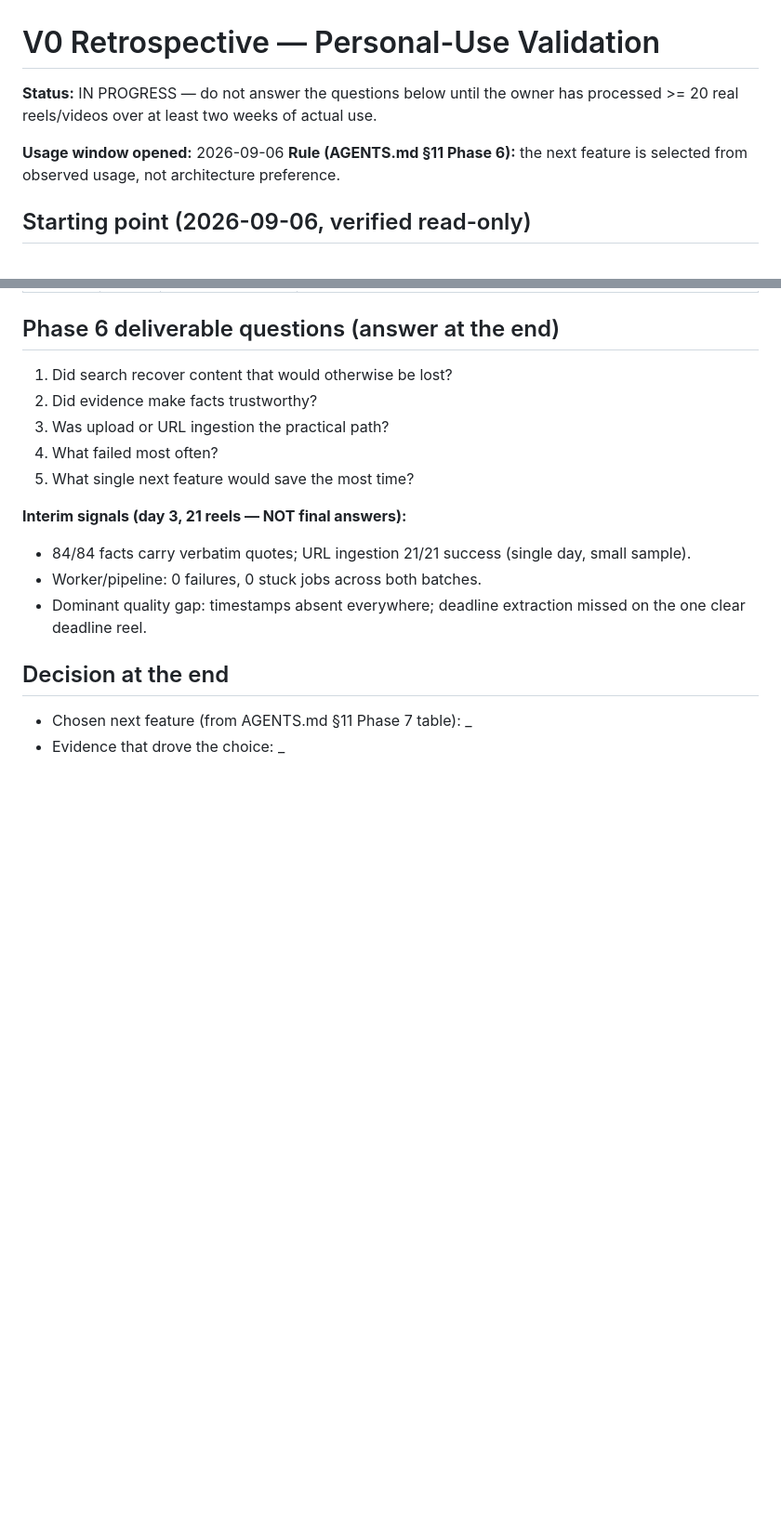
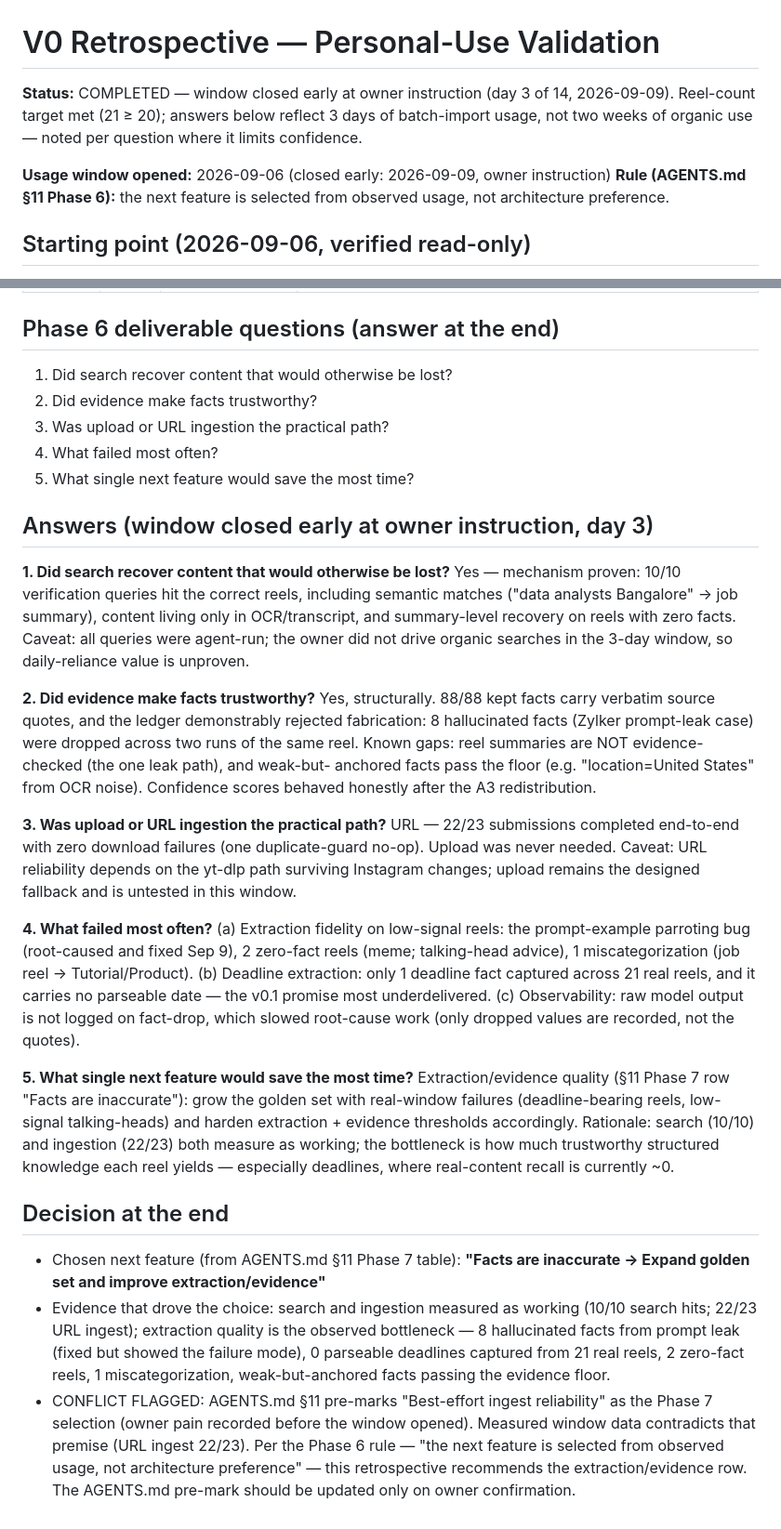
Before and after one commit to ParamJaiswal/reelvault, a Markdown page: docs/V0_RETROSPECTIVE.md, 2 parts joined by grey strips. Shown at 93% size. Rendered like a GitHub page; blank space fills up the shorter version.

Commit message:
docs: phase 6 COMPLETE - retrospective answered, phase 7 recommendation recorded

```diff
--- a/docs/V0_RETROSPECTIVE.md
+++ b/docs/V0_RETROSPECTIVE.md
@@ -1,9 +1,11 @@
 # V0 Retrospective — Personal-Use Validation
 
-**Status:** IN PROGRESS — do not answer the questions below until the owner has
-processed >= 20 real reels/videos over at least two weeks of actual use.
+**Status:** COMPLETED — window closed early at owner instruction (day 3 of 14,
+2026-09-09). Reel-count target met (21 ≥ 20); answers below reflect 3 days of
+batch-import usage, not two weeks of organic use — noted per question where
+it limits confidence.
 
-**Usage window opened:** 2026-09-06
+**Usage window opened:** 2026-09-06 (closed early: 2026-09-09, owner instruction)
 **Rule (AGENTS.md §11 Phase 6):** the next feature is selected from observed
 usage, not architecture preference.
 
@@ -52,12 +54,60 @@ usage, not architecture preference.
 4. What failed most often?
 5. What single next feature would save the most time?
 
-**Interim signals (day 3, 21 reels — NOT final answers):**
-- 84/84 facts carry verbatim quotes; URL ingestion 21/21 success (single day, small sample).
-- Worker/pipeline: 0 failures, 0 stuck jobs across both batches.
-- Dominant quality gap: timestamps absent everywhere; deadline extraction missed on the one clear deadline reel.
+## Answers (window closed early at owner instruction, day 3)
+
+**1. Did search recover content that would otherwise be lost?**
+Yes — mechanism proven: 10/10 verification queries hit the correct reels,
+including semantic matches ("data analysts Bangalore" → job summary),
+content living only in OCR/transcript, and summary-level recovery on reels
+with zero facts. Caveat: all queries were agent-run; the owner did not drive
+organic searches in the 3-day window, so daily-reliance value is unproven.
+
+**2. Did evidence make facts trustworthy?**
+Yes, structurally. 88/88 kept facts carry verbatim source quotes, and the
+ledger demonstrably rejected fabrication: 8 hallucinated facts (Zylker
+prompt-leak case) were dropped across two runs of the same reel. Known gaps:
+reel summaries are NOT evidence-checked (the one leak path), and weak-but-
+anchored facts pass the floor (e.g. "location=United States" from OCR noise).
+Confidence scores behaved honestly after the A3 redistribution.
+
+**3. Was upload or URL ingestion the practical path?**
+URL — 22/23 submissions completed end-to-end with zero download failures
+(one duplicate-guard no-op). Upload was never needed. Caveat: URL reliability
+depends on the yt-dlp path surviving Instagram changes; upload remains the
+designed fallback and is untested in this window.
+
+**4. What failed most often?**
+(a) Extraction fidelity on low-signal reels: the prompt-example parroting
+bug (root-caused and fixed Sep 9), 2 zero-fact reels (meme; talking-head
+advice), 1 miscategorization (job reel → Tutorial/Product).
+(b) Deadline extraction: only 1 deadline fact captured across 21 real reels,
+and it carries no parseable date — the v0.1 promise most underdelivered.
+(c) Observability: raw model output is not logged on fact-drop, which slowed
+root-cause work (only dropped values are recorded, not the quotes).
+
+**5. What single next feature would save the most time?**
+Extraction/evidence quality (§11 Phase 7 row "Facts are inaccurate"): grow
+the golden set with real-window failures (deadline-bearing reels, low-signal
+talking-heads) and harden extraction + evidence thresholds accordingly.
+Rationale: search (10/10) and ingestion (22/23) both measure as working; the
+bottleneck is how much trustworthy structured knowledge each reel yields —
+especially deadlines, where real-content recall is currently ~0.
 
 ## Decision at the end
 
-- Chosen next feature (from AGENTS.md §11 Phase 7 table): _
-- Evidence that drove the choice: _
+- Chosen next feature (from AGENTS.md §11 Phase 7 table): **"Facts are
+  inaccurate → Expand golden set and improve extraction/evidence"**
+- Evidence that drove the choice: search and ingestion measured as working
+  (10/10 search hits; 22/23 URL ingest); extraction quality is the observed
+  bottleneck — 8 hallucinated facts from prompt leak (fixed but showed the
+  failure mode), 0 parseable deadlines captured from 21 real reels,
+  2 zero-fact reels, 1 miscategorization, weak-but-anchored facts passing
+  the evidence floor.
+- CONFLICT FLAGGED: AGENTS.md §11 pre-marks "Best-effort ingest reliability"
+  as the Phase 7 selection (owner pain recorded before the window opened).
+  Measured window data contradicts that premise (URL ingest 22/23). Per the
+  Phase 6 rule — "the next feature is selected from observed usage, not
+  architecture preference" — this retrospective recommends the
+  extraction/evidence row. The AGENTS.md pre-mark should be updated only on
+  owner confirmation.
```
Also changed, not shown: other parts of docs/V0_RETROSPECTIVE.md (+8 -8 lines), docs/SESSION_HANDOFF.md (+34 -0 lines).
